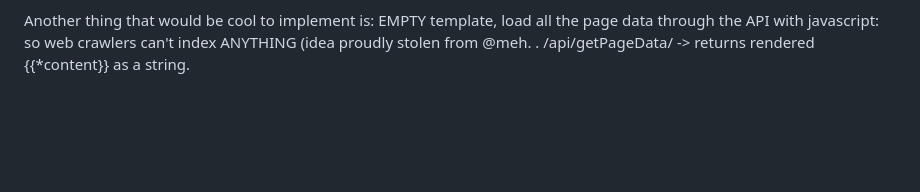
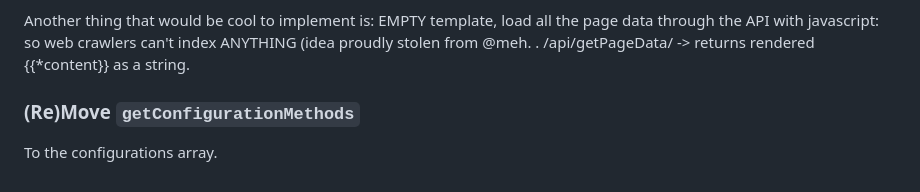
Before and after one commit to hydrastro/astrx, a Markdown page: README.md, the part around the change. GitHub-like rendering; blank space fills up the shorter version.

```diff
--- a/README.md
+++ b/README.md
@@ -467,3 +467,7 @@ Another thing that would be cool to implement is: EMPTY template, load all the
 page data through the API with javascript: so web crawlers can't index
 ANYTHING (idea proudly stolen from @meh. .
 /api/getPageData/ -> returns rendered {{*content}} as a string.
+
+### (Re)Move `getConfigurationMethods`
+
+To the configurations array.
```
